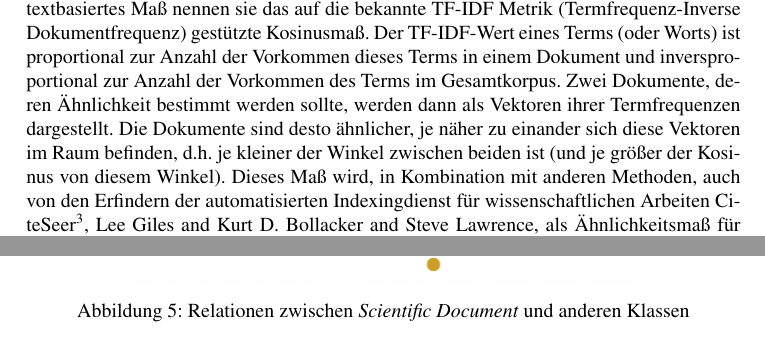
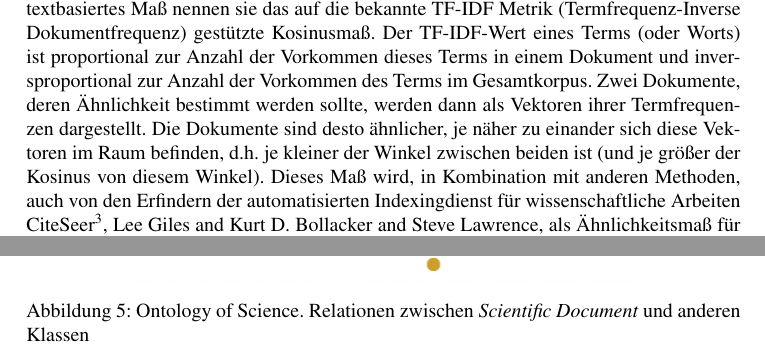
Before and after one commit to lusy/SemanticModellingPaperSimilarity, a LaTeX document (paper/paper.tex, which reads paper/2-Grundlagen.tex): two parts of pages 10 and 13 of 21 before the commit and two parts of pages 10 and 21 of 21 after it, joined at a grey line, cut so that both start at the same text. Compiled offline with pdfLaTeX; the source files are stored in an older character set and shown here as Unicode.

Commit message:
corrections

```diff
--- a/paper/2-Grundlagen.tex
+++ b/paper/2-Grundlagen.tex
@@ -196,7 +196,7 @@ Auf Abbildung \ref{fig:scientificdoc_relations} sind die Relationen zwischen der
 \begin{figure}[h!]
     \centering
     \includegraphics[angle=90,scale=0.5]{../deps/science_onto_scientific_doc3.png}
-    \caption{Relationen zwischen \textit{Scientific Document} und anderen Klassen}
+    \caption{Ontology of Science. Relationen zwischen \textit{Scientific Document} und anderen Klassen}
     \label{fig:scientificdoc_relations}
 \end{figure}
 
@@ -211,7 +211,7 @@ Als Beispiel für ein textbasiertes Maß nennen sie das auf die bekannte TF-IDF
 Der TF-IDF-Wert eines Terms (oder Worts) ist proportional zur Anzahl der Vorkommen dieses Terms in einem Dokument und inversproportional zur Anzahl der Vorkommen des Terms im Gesamtkorpus.
 Zwei Dokumente, deren Ähnlichkeit bestimmt werden sollte, werden dann als Vektoren ihrer Termfrequenzen dargestellt.
 Die Dokumente sind desto ähnlicher, je näher zu einander sich diese Vektoren im Raum befinden, d.h. je kleiner der Winkel zwischen beiden ist (und je größer der Kosinus von diesem Winkel).
-Dieses Maß wird, in Kombination mit anderen Methoden, auch von den Erfindern der automatisierten Indexingdienst für wissenschaftlichen Arbeiten CiteSeer\footnote{http://citeseerx.ist.psu.edu/index}, Lee Giles and Kurt D. Bollacker and Steve Lawrence, als Ähnlichkeitsmaß für Artikel eingesetzt \cite{Giles98citeseer}.
+Dieses Maß wird, in Kombination mit anderen Methoden, auch von den Erfindern der automatisierten Indexingdienst für wissenschaftliche Arbeiten CiteSeer\footnote{http://citeseerx.ist.psu.edu/index}, Lee Giles and Kurt D. Bollacker and Steve Lawrence, als Ähnlichkeitsmaß für Artikel eingesetzt \cite{Giles98citeseer}.
 Mit Hilfe von dieser Metrik werden Titel, Inhaltsverzeichnis, Abstract und Volltext von Publikationen ausgewertet.
 Der Ansatz ist aus mehreren Gründen problematisch.
 Bei sehr großen Dokumentenmengen ist die Methode ziemlich rechenaufwendig.
```
Also changed, not shown: paper/2-Grundlagen.tex (2 more changed lines).
